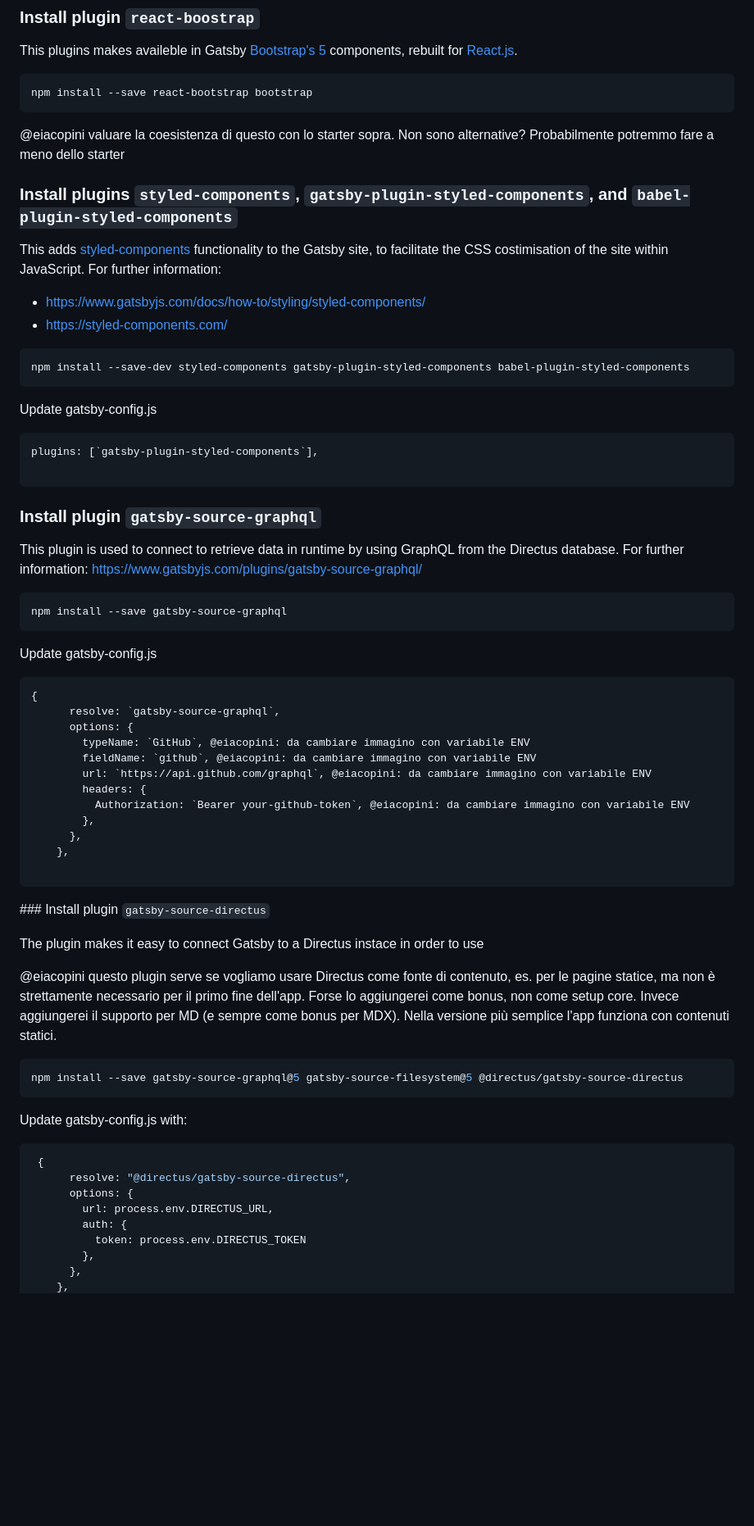
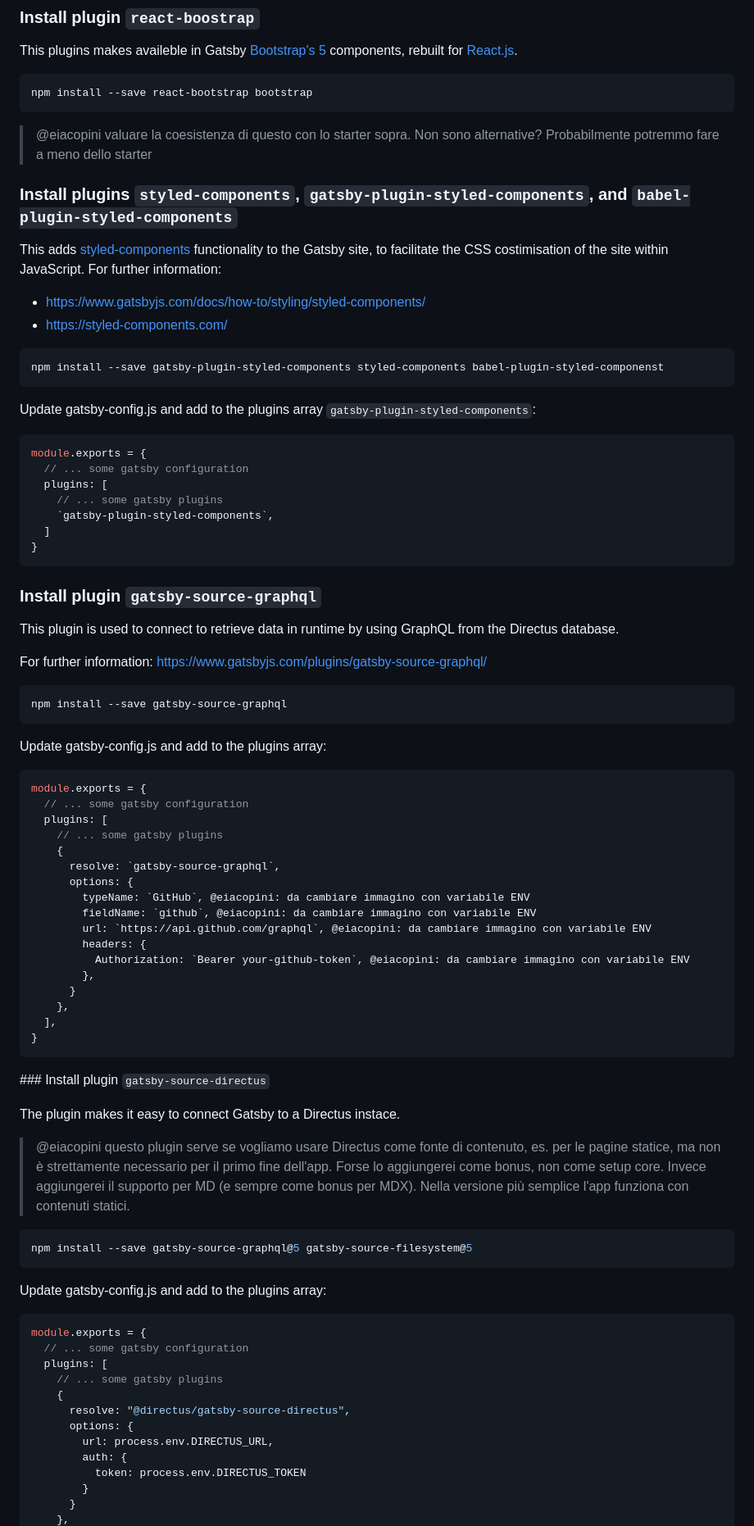
Before and after one commit to lad-sapienza/sCMS, a Markdown page: README.md, the part around one of its changes. Shown at 82% size. Drawn GitHub-style; blank space fills up the shorter version.

Commit message:
Ristemazione readme

````diff
--- a/README.md
+++ b/README.md
@@ -99,7 +99,8 @@ This plugins makes availeble in Gatsby [Bootstrap's 5](https://getbootstrap.com/
 ```bash
 npm install --save react-bootstrap bootstrap
 ```
-@eiacopini valuare la coesistenza di questo con lo starter sopra. Non sono alternative? Probabilmente potremmo fare a meno dello starter
+
+> @eiacopini valuare la coesistenza di questo con lo starter sopra. Non sono alternative? Probabilmente potremmo fare a meno dello starter
 
 
 ### Install plugins `styled-components`, `gatsby-plugin-styled-components`, and `babel-plugin-styled-components`
@@ -109,28 +110,39 @@ This adds [styled-components](https://styled-components.com/) functionality to t
 - https://styled-components.com/
 
 ```bash
-npm install --save-dev styled-components gatsby-plugin-styled-components babel-plugin-styled-components
+npm install --save gatsby-plugin-styled-components styled-components babel-plugin-styled-componenst
 ```
 
-Update gatsby-config.js
+Update gatsby-config.js and add to the plugins array `gatsby-plugin-styled-components`:
 
-```json
-plugins: [`gatsby-plugin-styled-components`],
-
+```js
+module.exports = {
+  // ... some gatsby configuration
+  plugins: [
+    // ... some gatsby plugins
+    `gatsby-plugin-styled-components`,
+  ]
+}
 ```
 
 ### Install plugin `gatsby-source-graphql`
 
-This plugin is used to connect to retrieve data in runtime by using GraphQL from the Directus database. For further information: [https://www.gatsbyjs.com/plugins/gatsby-source-graphql/](https://www.gatsbyjs.com/plugins/gatsby-source-graphql/)
+This plugin is used to connect to retrieve data in runtime by using GraphQL from the Directus database.
+
+For further information: [https://www.gatsbyjs.com/plugins/gatsby-source-graphql/](https://www.gatsbyjs.com/plugins/gatsby-source-graphql/)
 
 ```bash
 npm install --save gatsby-source-graphql
 ```
 
-Update gatsby-config.js
+Update gatsby-config.js and add to the plugins array:
 
-```json
-{
+```js
+module.exports = {
+  // ... some gatsby configuration
+  plugins: [
+    // ... some gatsby plugins
+    {
       resolve: `gatsby-source-graphql`,
       options: {
         typeName: `GitHub`, @eiacopini: da cambiare immagino con variabile ENV
@@ -139,30 +151,36 @@ Update gatsby-config.js
         headers: {
           Authorization: `Bearer your-github-token`, @eiacopini: da cambiare immagino con variabile ENV
         },
-      },
+      }
     },
-
+  ],
+}
 ```
 
 
 ### Install plugin `gatsby-source-directus`
 
-The plugin makes it easy to connect Gatsby to a Directus instace in order to use
+The plugin makes it easy to connect Gatsby to a Directus instace.
 
-@eiacopini questo plugin serve se vogliamo usare Directus come fonte di contenuto, es. per le pagine statice, ma non è strettamente necessario per il primo fine dell'app. Forse lo aggiungerei come bonus, non come setup core. Invece aggiungerei il supporto per MD (e sempre come bonus per MDX). Nella versione più semplice l'app funziona con contenuti statici.
+> @eiacopini questo plugin serve se vogliamo usare Directus come fonte di contenuto, es. per le pagine statice, ma non è strettamente necessario per il primo fine dell'app. Forse lo aggiungerei come bonus, non come setup core. Invece aggiungerei il supporto per MD (e sempre come bonus per MDX). Nella versione più semplice l'app funziona con contenuti statici.
 
 ```bash
-npm install --save gatsby-source-graphql@5 gatsby-source-filesystem@5 @directus/gatsby-source-directus
+npm install --save gatsby-source-graphql@5 gatsby-source-filesystem@5
 ```
-Update gatsby-config.js with:
 
-```json
- {
+Update gatsby-config.js and add to the plugins array:
+
+```js
+module.exports = {
+  // ... some gatsby configuration
+  plugins: [
+    // ... some gatsby plugins
+    {
       resolve: "@directus/gatsby-source-directus",
       options: {
         url: process.env.DIRECTUS_URL,
         auth: {
           token: process.env.DIRECTUS_TOKEN
-        },
-      },
+        }
+      }
     },
````
Also changed, not shown: other parts of README.md (+39 -7 lines).
